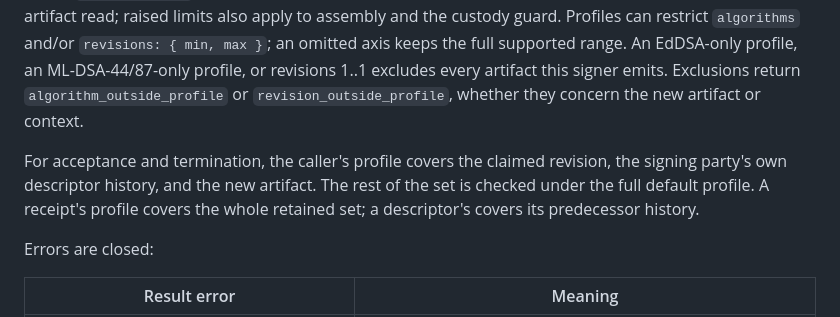
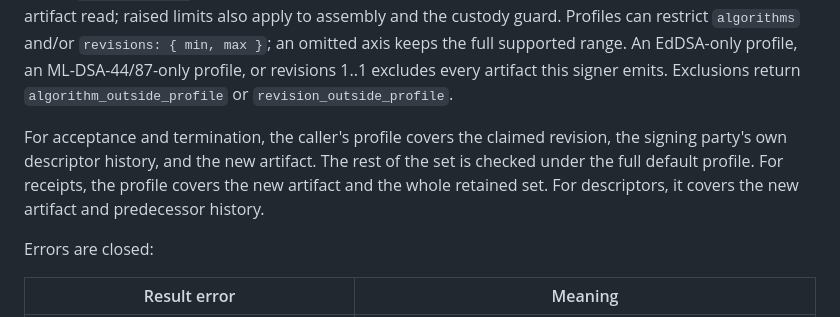
Before and after one commit to baselabs/charter_agreement_signer_typescript, a Markdown page: README.md, the part around the change. GitHub-like rendering.

Commit message:
State profile scope in one place
Red: the README scope check found the sentence claiming that exclusions covered any context. The README now states once which retained artifacts each kind checks under the caller profile, including the full default profile for the rest of an acceptance or termination set.

```diff
--- a/README.md
+++ b/README.md
@@ -146,13 +146,13 @@ custody guard. Profiles can restrict `algorithms` and/or
 `revisions: { min, max }`; an omitted axis keeps the full supported range.
 An EdDSA-only profile, an ML-DSA-44/87-only profile, or revisions 1..1 excludes
 every artifact this signer emits. Exclusions return `algorithm_outside_profile`
-or `revision_outside_profile`, whether they concern the new artifact or context.
+or `revision_outside_profile`.
 
 For acceptance and termination, the caller's profile covers the claimed
 revision, the signing party's own descriptor history, and the new artifact.
-The rest of the set is checked under the full default profile. A receipt's
-profile covers the whole retained set; a descriptor's covers its predecessor
-history.
+The rest of the set is checked under the full default profile. For receipts,
+the profile covers the new artifact and the whole retained set. For descriptors,
+it covers the new artifact and predecessor history.
 
 Errors are closed:
 
```
